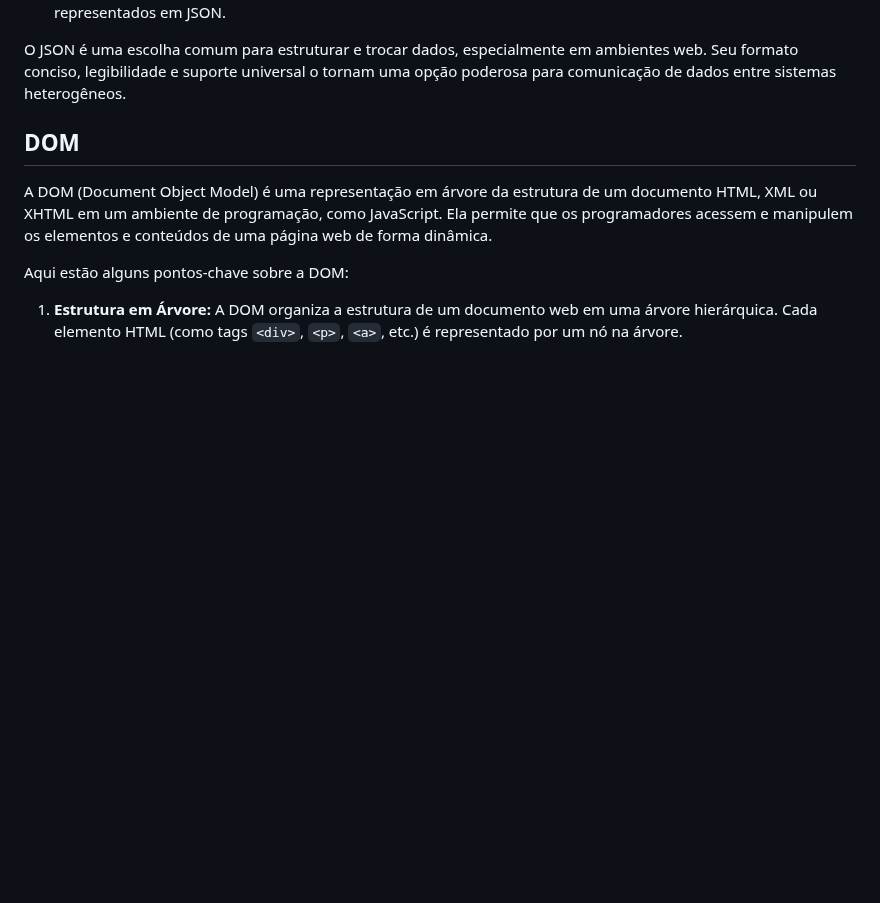
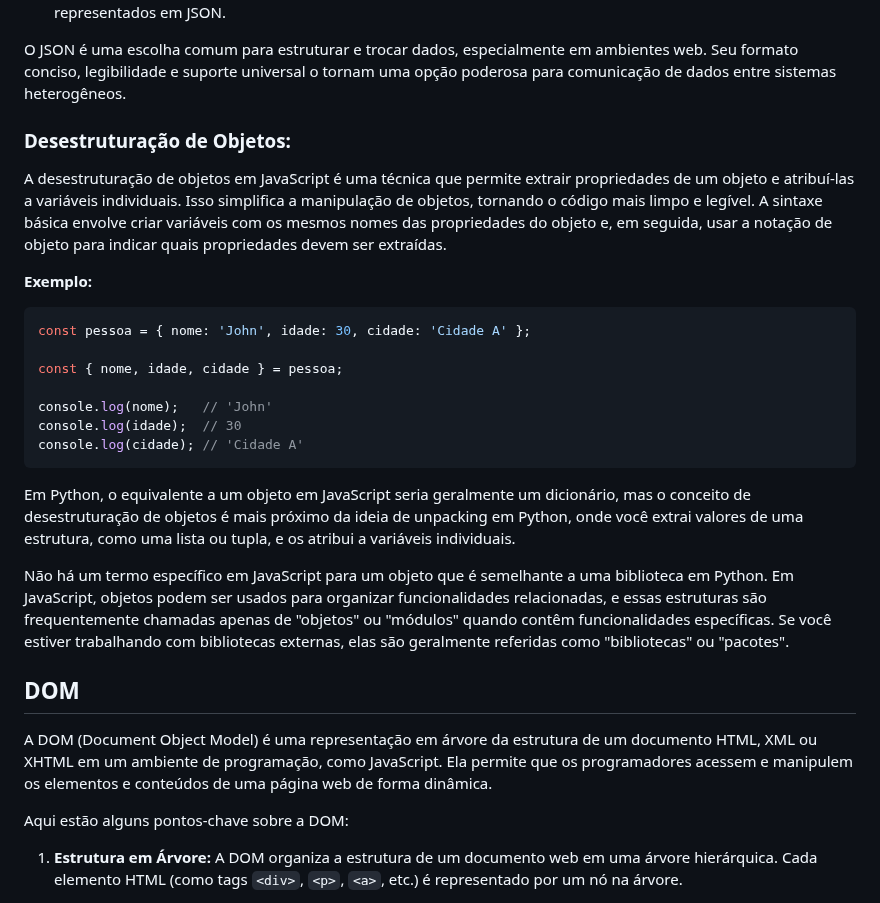
Before and after one commit to jhonesaly/study_all, a Markdown page: react/javascript.md, the part around the change. Rendered like a GitHub page; blank space fills up the shorter version.

Commit message:
docs: desestruturação

````diff
--- a/react/javascript.md
+++ b/react/javascript.md
@@ -352,7 +352,25 @@ O JSON é um formato de dados fácil de ler e escrever. Ele consiste em pares ch
 
 O JSON é uma escolha comum para estruturar e trocar dados, especialmente em ambientes web. Seu formato conciso, legibilidade e suporte universal o tornam uma opção poderosa para comunicação de dados entre sistemas heterogêneos.
 
+### Desestruturação de Objetos:
 
+A desestruturação de objetos em JavaScript é uma técnica que permite extrair propriedades de um objeto e atribuí-las a variáveis individuais. Isso simplifica a manipulação de objetos, tornando o código mais limpo e legível. A sintaxe básica envolve criar variáveis com os mesmos nomes das propriedades do objeto e, em seguida, usar a notação de objeto para indicar quais propriedades devem ser extraídas.
+
+**Exemplo:**
+
+```javascript
+const pessoa = { nome: 'John', idade: 30, cidade: 'Cidade A' };
+
+const { nome, idade, cidade } = pessoa;
+
+console.log(nome);   // 'John'
+console.log(idade);  // 30
+console.log(cidade); // 'Cidade A'
+```
+
+Em Python, o equivalente a um objeto em JavaScript seria geralmente um dicionário, mas o conceito de desestruturação de objetos é mais próximo da ideia de unpacking em Python, onde você extrai valores de uma estrutura, como uma lista ou tupla, e os atribui a variáveis individuais.
+
+Não há um termo específico em JavaScript para um objeto que é semelhante a uma biblioteca em Python. Em JavaScript, objetos podem ser usados para organizar funcionalidades relacionadas, e essas estruturas são frequentemente chamadas apenas de "objetos" ou "módulos" quando contêm funcionalidades específicas. Se você estiver trabalhando com bibliotecas externas, elas são geralmente referidas como "bibliotecas" ou "pacotes".
 
 ## DOM
 
````
